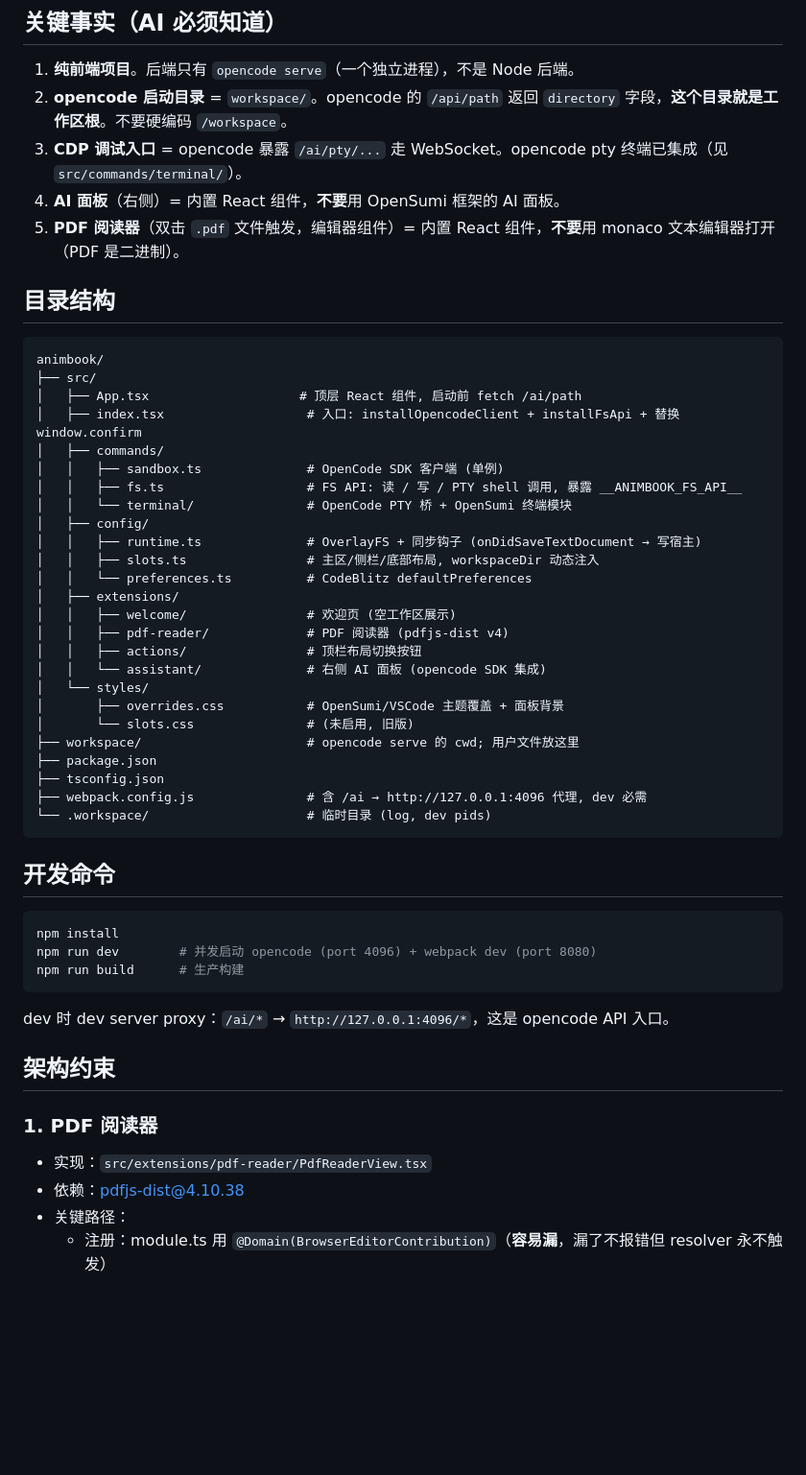
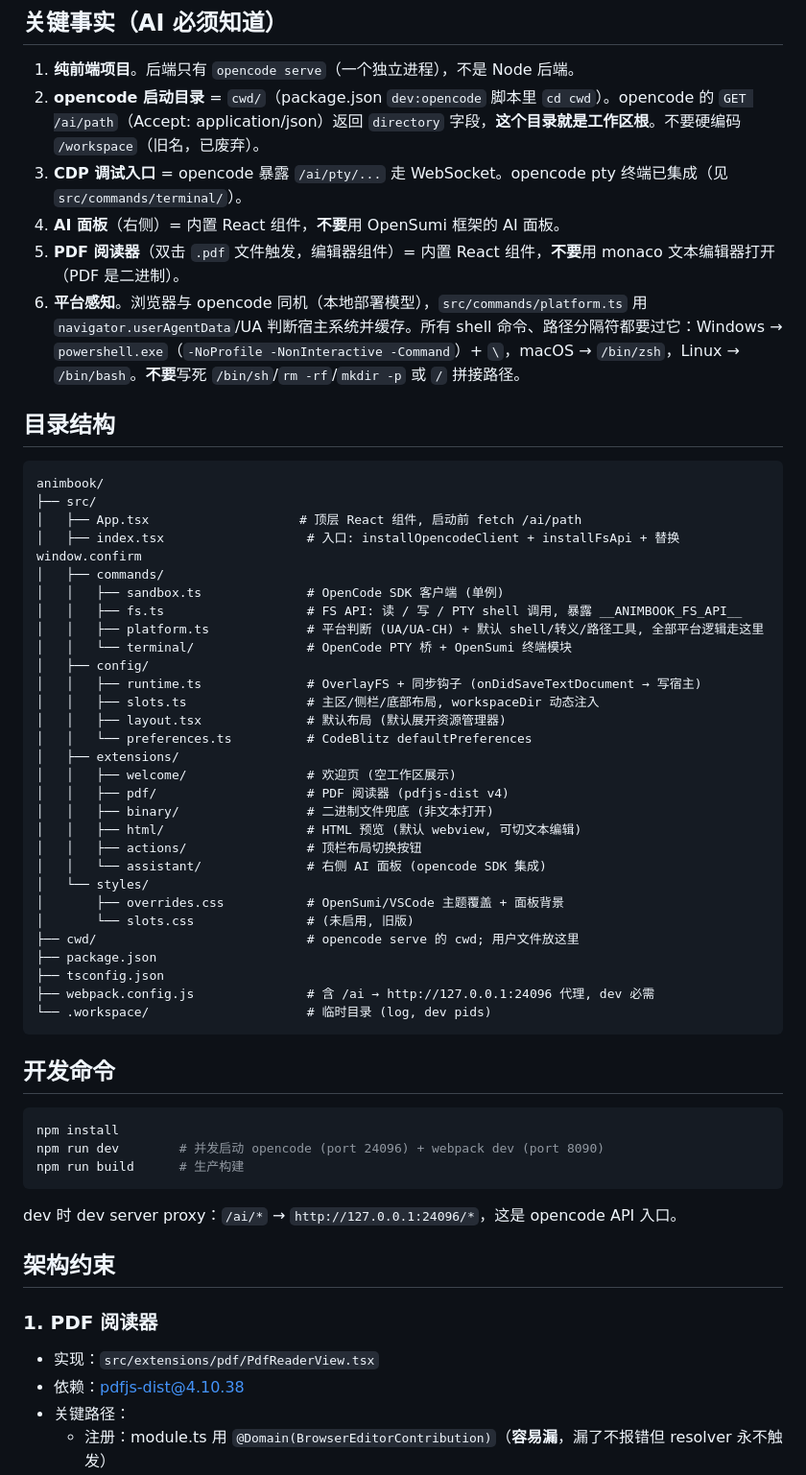
Before and after one commit to weizuxiao911/animbook, a Markdown page: AGENTS.md, the part around one of its changes. Shown at 96% size. Rendered like a GitHub page; blank space fills up the shorter version.

````diff
--- a/AGENTS.md
+++ b/AGENTS.md
@@ -16,10 +16,11 @@
 ## 关键事实（AI 必须知道）
 
 1. **纯前端项目**。后端只有 `opencode serve`（一个独立进程），不是 Node 后端。
-2. **opencode 启动目录** = `workspace/`。opencode 的 `/api/path` 返回 `directory` 字段，**这个目录就是工作区根**。不要硬编码 `/workspace`。
+2. **opencode 启动目录** = `cwd/`（package.json `dev:opencode` 脚本里 `cd cwd`）。opencode 的 `GET /ai/path`（Accept: application/json）返回 `directory` 字段，**这个目录就是工作区根**。不要硬编码 `/workspace`（旧名，已废弃）。
 3. **CDP 调试入口** = opencode 暴露 `/ai/pty/...` 走 WebSocket。opencode pty 终端已集成（见 `src/commands/terminal/`）。
 4. **AI 面板**（右侧）= 内置 React 组件，**不要**用 OpenSumi 框架的 AI 面板。
 5. **PDF 阅读器**（双击 `.pdf` 文件触发，编辑器组件）= 内置 React 组件，**不要**用 monaco 文本编辑器打开（PDF 是二进制）。
+6. **平台感知**。浏览器与 opencode 同机（本地部署模型），`src/commands/platform.ts` 用 `navigator.userAgentData`/UA 判断宿主系统并缓存。所有 shell 命令、路径分隔符都要过它：Windows → `powershell.exe`（`-NoProfile -NonInteractive -Command`）+ `\`，macOS → `/bin/zsh`，Linux → `/bin/bash`。**不要**写死 `/bin/sh`/`rm -rf`/`mkdir -p` 或 `/` 拼接路径。
 
 ## 目录结构
 
@@ -31,23 +32,27 @@ animbook/
 │   ├── commands/
 │   │   ├── sandbox.ts              # OpenCode SDK 客户端 (单例)
 │   │   ├── fs.ts                   # FS API: 读 / 写 / PTY shell 调用, 暴露 __ANIMBOOK_FS_API__
+│   │   ├── platform.ts             # 平台判断 (UA/UA-CH) + 默认 shell/转义/路径工具, 全部平台逻辑走这里
 │   │   └── terminal/               # OpenCode PTY 桥 + OpenSumi 终端模块
 │   ├── config/
 │   │   ├── runtime.ts              # OverlayFS + 同步钩子 (onDidSaveTextDocument → 写宿主)
 │   │   ├── slots.ts                # 主区/侧栏/底部布局, workspaceDir 动态注入
+│   │   ├── layout.tsx              # 默认布局 (默认展开资源管理器)
 │   │   └── preferences.ts          # CodeBlitz defaultPreferences
 │   ├── extensions/
 │   │   ├── welcome/                # 欢迎页 (空工作区展示)
-│   │   ├── pdf-reader/             # PDF 阅读器 (pdfjs-dist v4)
+│   │   ├── pdf/                    # PDF 阅读器 (pdfjs-dist v4)
+│   │   ├── binary/                 # 二进制文件兜底 (非文本打开)
+│   │   ├── html/                   # HTML 预览 (默认 webview, 可切文本编辑)
 │   │   ├── actions/                # 顶栏布局切换按钮
 │   │   └── assistant/              # 右侧 AI 面板 (opencode SDK 集成)
 │   └── styles/
 │       ├── overrides.css           # OpenSumi/VSCode 主题覆盖 + 面板背景
 │       └── slots.css               # (未启用, 旧版)
-├── workspace/                      # opencode serve 的 cwd; 用户文件放这里
+├── cwd/                            # opencode serve 的 cwd; 用户文件放这里
 ├── package.json
 ├── tsconfig.json
-├── webpack.config.js               # 含 /ai → http://127.0.0.1:4096 代理, dev 必需
+├── webpack.config.js               # 含 /ai → http://127.0.0.1:24096 代理, dev 必需
 └── .workspace/                     # 临时目录 (log, dev pids)
 ```
 
@@ -55,17 +60,17 @@ animbook/
 
 ```bash
 npm install
-npm run dev        # 并发启动 opencode (port 4096) + webpack dev (port 8080)
+npm run dev        # 并发启动 opencode (port 24096) + webpack dev (port 8090)
 npm run build      # 生产构建
 ```
 
-dev 时 dev server proxy：`/ai/*` → `http://127.0.0.1:4096/*`，这是 opencode API 入口。
+dev 时 dev server proxy：`/ai/*` → `http://127.0.0.1:24096/*`，这是 opencode API 入口。
 
 ## 架构约束
 
 ### 1. PDF 阅读器
 
-- 实现：`src/extensions/pdf-reader/PdfReaderView.tsx`
+- 实现：`src/extensions/pdf/PdfReaderView.tsx`
 - 依赖：pdfjs-dist@4.10.38
 - 关键路径：
   - 注册：module.ts 用 `@Domain(BrowserEditorContribution)`（**容易漏**，漏了不报错但 resolver 永不触发）
````
Also changed, not shown: other parts of AGENTS.md (+15 -4 lines), README.md (+18 -13 lines).
